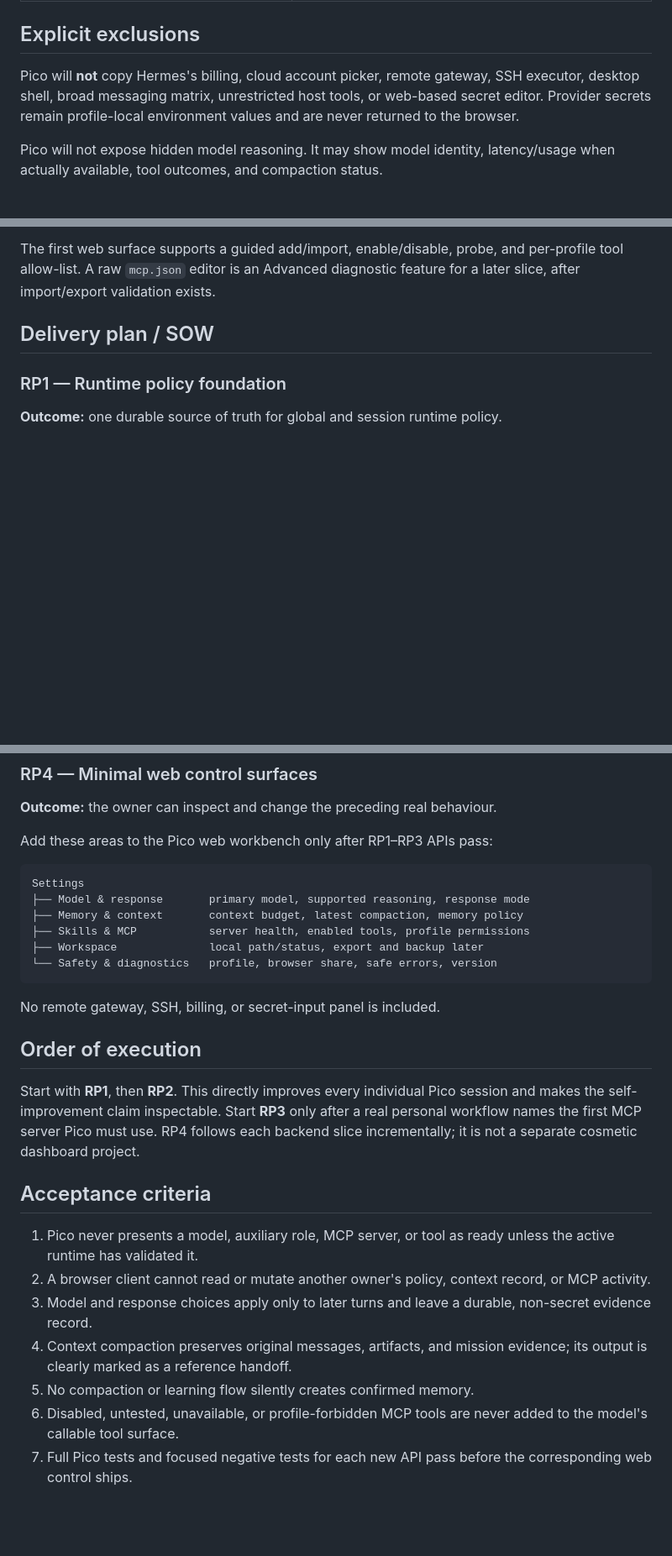
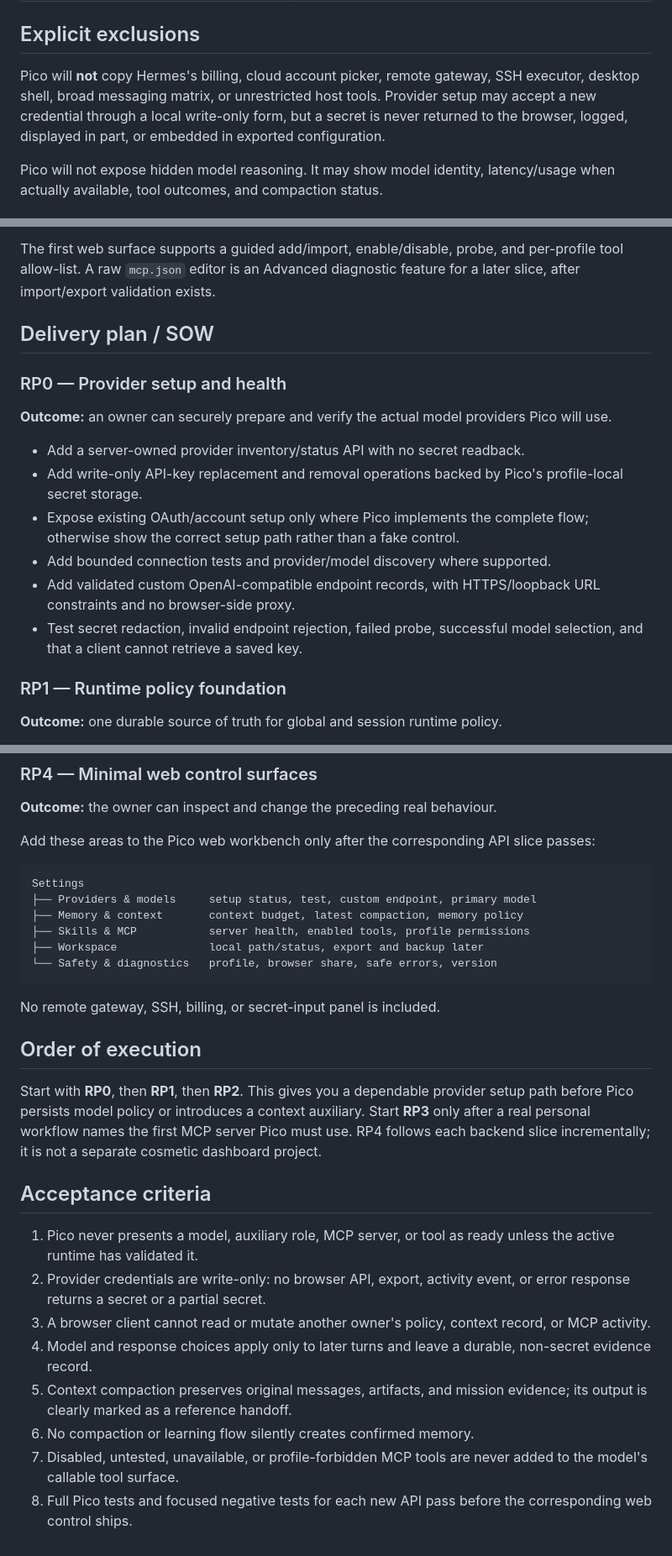
Before and after one commit to ShaileshRawat1403/picobot, a Markdown page: docs/PICO_RUNTIME_POLICY_PRD.md, 3 parts joined by grey strips. Shown at 84% size. Rendered like a GitHub page; blank space fills up the shorter version.

Commit message:
docs: add Pico provider setup scope

````diff
--- a/docs/PICO_RUNTIME_POLICY_PRD.md
+++ b/docs/PICO_RUNTIME_POLICY_PRD.md
@@ -31,9 +31,10 @@ parts that are useful to Pico are real runtime mechanisms:
 ## Explicit exclusions
 
 Pico will **not** copy Hermes's billing, cloud account picker, remote gateway,
-SSH executor, desktop shell, broad messaging matrix, unrestricted host tools,
-or web-based secret editor. Provider secrets remain profile-local environment
-values and are never returned to the browser.
+SSH executor, desktop shell, broad messaging matrix, or unrestricted host
+tools. Provider setup may accept a new credential through a local write-only
+form, but a secret is never returned to the browser, logged, displayed in
+part, or embedded in exported configuration.
 
 Pico will not expose hidden model reasoning. It may show model identity,
 latency/usage when actually available, tool outcomes, and compaction status.
@@ -143,6 +170,22 @@ feature for a later slice, after import/export validation exists.
 
 ## Delivery plan / SOW
 
+### RP0 — Provider setup and health
+
+**Outcome:** an owner can securely prepare and verify the actual model
+providers Pico will use.
+
+- Add a server-owned provider inventory/status API with no secret readback.
+- Add write-only API-key replacement and removal operations backed by Pico's
+  profile-local secret storage.
+- Expose existing OAuth/account setup only where Pico implements the complete
+  flow; otherwise show the correct setup path rather than a fake control.
+- Add bounded connection tests and provider/model discovery where supported.
+- Add validated custom OpenAI-compatible endpoint records, with HTTPS/loopback
+  URL constraints and no browser-side proxy.
+- Test secret redaction, invalid endpoint rejection, failed probe, successful
+  model selection, and that a client cannot retrieve a saved key.
+
 ### RP1 — Runtime policy foundation
 
 **Outcome:** one durable source of truth for global and session runtime policy.
@@ -186,11 +229,12 @@ workflow.
 
 **Outcome:** the owner can inspect and change the preceding real behaviour.
 
-Add these areas to the Pico web workbench only after RP1–RP3 APIs pass:
+Add these areas to the Pico web workbench only after the corresponding API
+slice passes:
 
 ```text
 Settings
-├── Model & response       primary model, supported reasoning, response mode
+├── Providers & models     setup status, test, custom endpoint, primary model
 ├── Memory & context       context budget, latest compaction, memory policy
 ├── Skills & MCP           server health, enabled tools, profile permissions
 ├── Workspace              local path/status, export and backup later
@@ -201,24 +245,26 @@ No remote gateway, SSH, billing, or secret-input panel is included.
 
 ## Order of execution
 
-Start with **RP1**, then **RP2**. This directly improves every individual Pico
-session and makes the self-improvement claim inspectable. Start **RP3** only
-after a real personal workflow names the first MCP server Pico must use.
-RP4 follows each backend slice incrementally; it is not a separate cosmetic
-dashboard project.
+Start with **RP0**, then **RP1**, then **RP2**. This gives you a dependable
+provider setup path before Pico persists model policy or introduces a context
+auxiliary. Start **RP3** only after a real personal workflow names the first
+MCP server Pico must use. RP4 follows each backend slice incrementally; it is
+not a separate cosmetic dashboard project.
 
 ## Acceptance criteria
 
 1. Pico never presents a model, auxiliary role, MCP server, or tool as ready
    unless the active runtime has validated it.
-2. A browser client cannot read or mutate another owner's policy, context
+2. Provider credentials are write-only: no browser API, export, activity event,
+   or error response returns a secret or a partial secret.
+3. A browser client cannot read or mutate another owner's policy, context
    record, or MCP activity.
-3. Model and response choices apply only to later turns and leave a durable,
+4. Model and response choices apply only to later turns and leave a durable,
    non-secret evidence record.
-4. Context compaction preserves original messages, artifacts, and mission
+5. Context compaction preserves original messages, artifacts, and mission
    evidence; its output is clearly marked as a reference handoff.
-5. No compaction or learning flow silently creates confirmed memory.
-6. Disabled, untested, unavailable, or profile-forbidden MCP tools are never
+6. No compaction or learning flow silently creates confirmed memory.
+7. Disabled, untested, unavailable, or profile-forbidden MCP tools are never
    added to the model's callable tool surface.
-7. Full Pico tests and focused negative tests for each new API pass before the
+8. Full Pico tests and focused negative tests for each new API pass before the
    corresponding web control ships.
````
Also changed, not shown: other parts of docs/PICO_RUNTIME_POLICY_PRD.md (+26 -0 lines).
